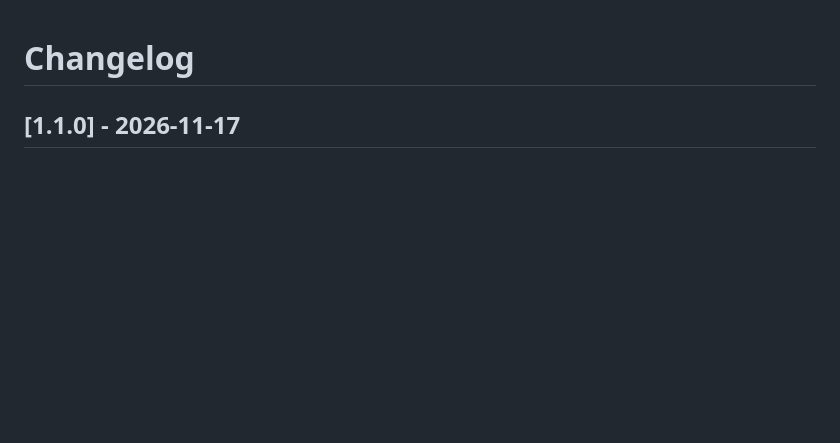
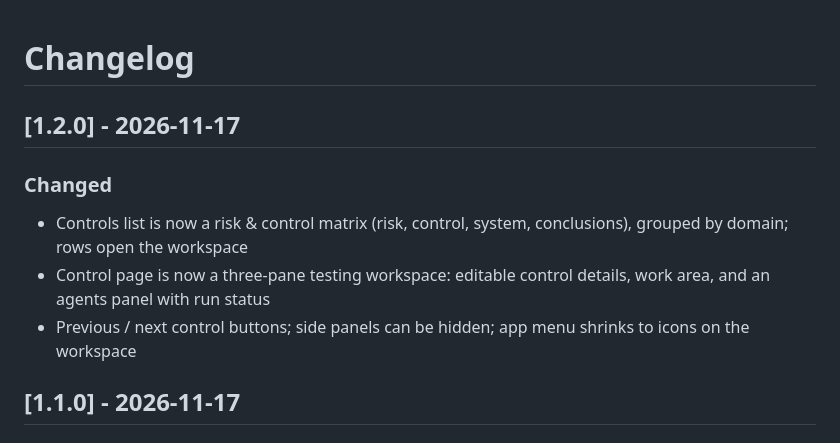
Before and after one commit to Shiripatel/controllens, a Markdown page: CHANGELOG.md, the part around the change. Drawn GitHub-style; blank space fills up the shorter version.

```diff
--- a/CHANGELOG.md
+++ b/CHANGELOG.md
@@ -1,4 +1,11 @@
 # Changelog
+
+## [1.2.0] - 2026-11-17
+
+### Changed
+- Controls list is now a risk & control matrix (risk, control, system, conclusions), grouped by domain; rows open the workspace
+- Control page is now a three-pane testing workspace: editable control details, work area, and an agents panel with run status
+- Previous / next control buttons; side panels can be hidden; app menu shrinks to icons on the workspace
 
 ## [1.1.0] - 2026-11-17
 
```
Also changed, not shown: README.md (+4 -1 lines), docs/screenshots/design-effectiveness.png, docs/screenshots/engagement.png, docs/screenshots/workspace.png (added), 5 other files.
